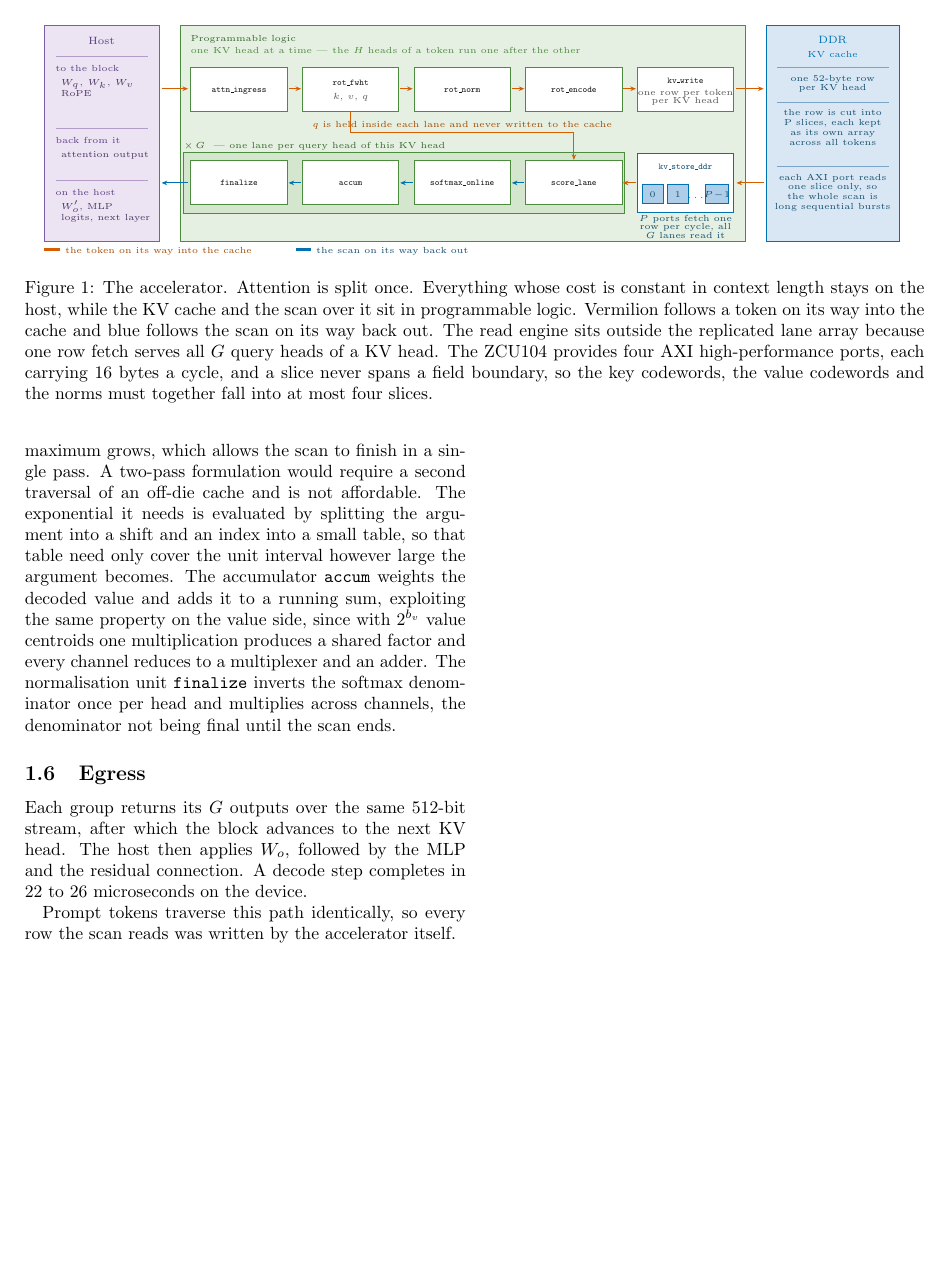
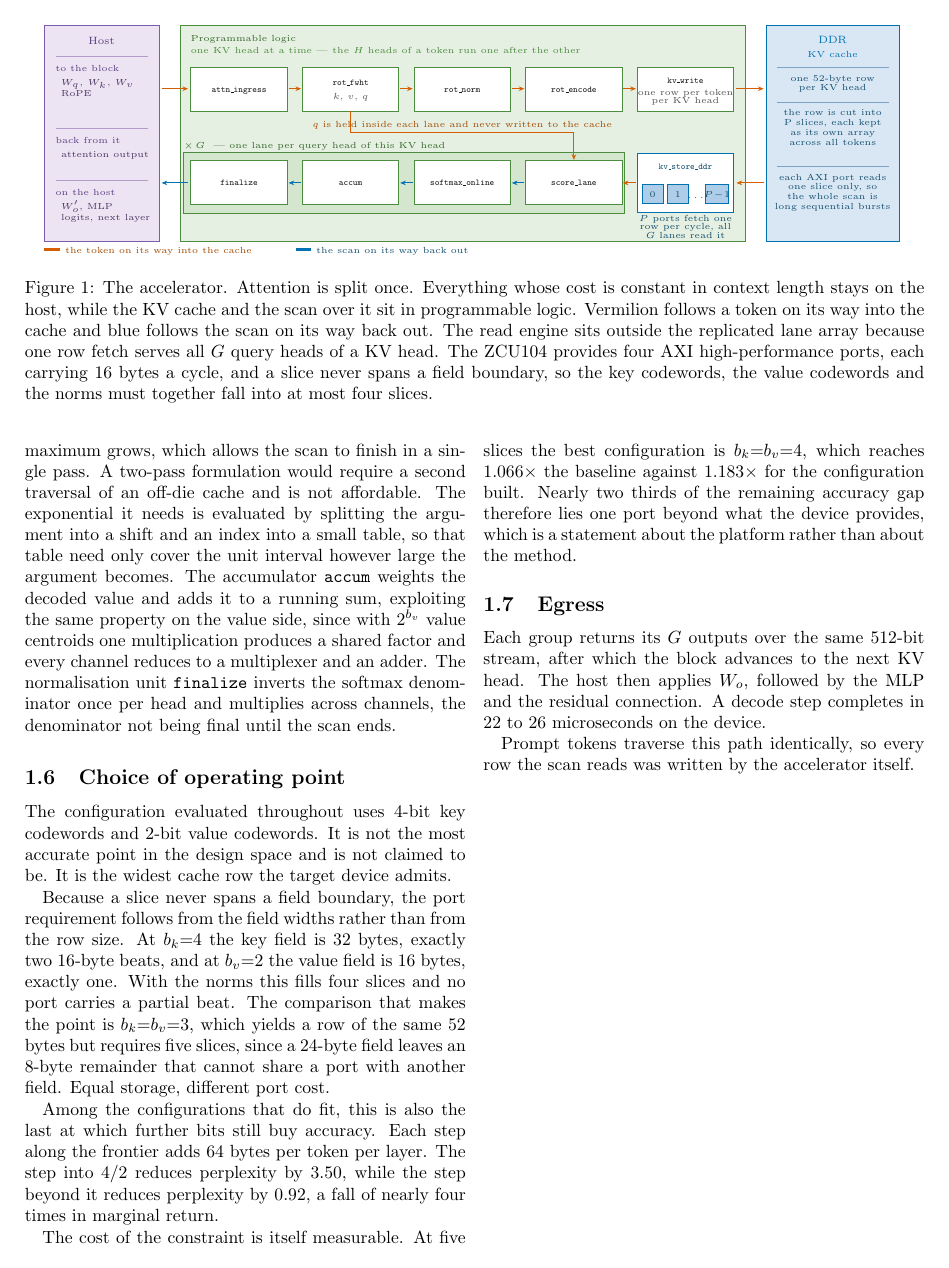
Before and after one commit to GaragaKarthikeya/INSITU, a LaTeX document (experiments/results/fig_check.tex, which reads experiments/results/sec_architecture.tex): page 2 of 2. Compiled offline with pdfLaTeX.

Commit message:
State why 4b/2b was chosen rather than leave it implied
The configuration is 18.3% above baseline, which a reader will question,
and the honest answer is not that it is the best point but that it is
the widest row four AXI-HP ports admit. The new subsection says that,
and says what the constraint costs.

The argument that carries it is the one a bytes axis cannot show. 3b/3b
is the same 52-byte row and needs five ports, because a 24-byte field
leaves an 8-byte remainder no other field can share, while 4b/2b lands
on 32 and 16 bytes, two beats and one, with nothing wasted. Equal
storage, different port cost.

Nearly two thirds of the remaining accuracy gap sits one port past what
the device has, which is worth stating as a platform result rather than
conceding as a weak number. The old figure of three quarters belonged to
the single-run grid and does not survive the 12-window means.

Co-Authored-By: Claude Opus 5 <noreply@anthropic.com>
Claude-Session: https://claude.ai/code/session_01CvZvpeUQRt1BsQCKyca7at

```diff
--- a/experiments/results/sec_architecture.tex
+++ b/experiments/results/sec_architecture.tex
@@ -173,6 +173,37 @@ a multiplexer and an adder. The normalisation unit \texttt{finalize}
 inverts the softmax denominator once per head and multiplies across
 channels, the denominator not being final until the scan ends.
 
+\subsection{Choice of operating point}
+\label{sec:operating-point}
+
+The configuration evaluated throughout uses 4-bit key codewords and 2-bit
+value codewords. It is not the most accurate point in the design space
+and is not claimed to be. It is the widest cache row the target device
+admits.
+
+Because a slice never spans a field boundary, the port requirement
+follows from the field widths rather than from the row size. At $b_k{=}4$
+the key field is 32 bytes, exactly two 16-byte beats, and at $b_v{=}2$
+the value field is 16 bytes, exactly one. With the norms this fills four
+slices and no port carries a partial beat. The comparison that makes the
+point is $b_k{=}b_v{=}3$, which yields a row of the same 52 bytes but
+requires five slices, since a 24-byte field leaves an 8-byte remainder
+that cannot share a port with another field. Equal storage, different
+port cost.
+
+Among the configurations that do fit, this is also the last at which
+further bits still buy accuracy. Each step along the frontier adds 64
+bytes per token per layer. The step into $4/2$ reduces perplexity by
+3.50, while the step beyond it reduces perplexity by 0.92, a fall of
+nearly four times in marginal return.
+
+The cost of the constraint is itself measurable. At five slices the best
+configuration is $b_k{=}b_v{=}4$, which reaches $1.066\times$ the
+baseline against $1.183\times$ for the configuration built. Nearly two
+thirds of the remaining accuracy gap therefore lies one port beyond what
+the device provides, which is a statement about the platform rather than
+about the method.
+
 \subsection{Egress}
 
 Each group returns its $G$ outputs over the same 512-bit stream, after
```
Also changed, not shown: experiments/results/fig_check.pdf.
